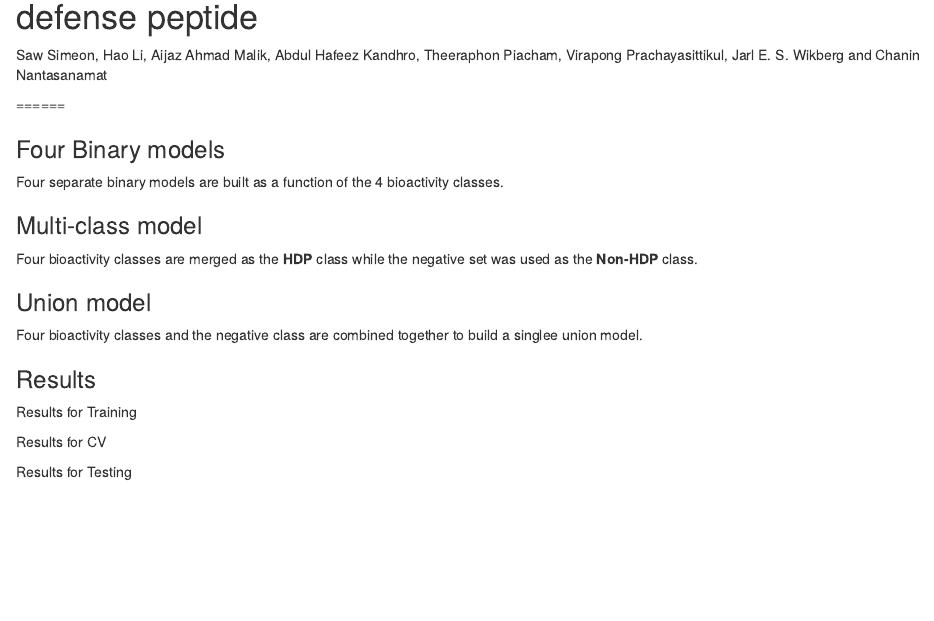
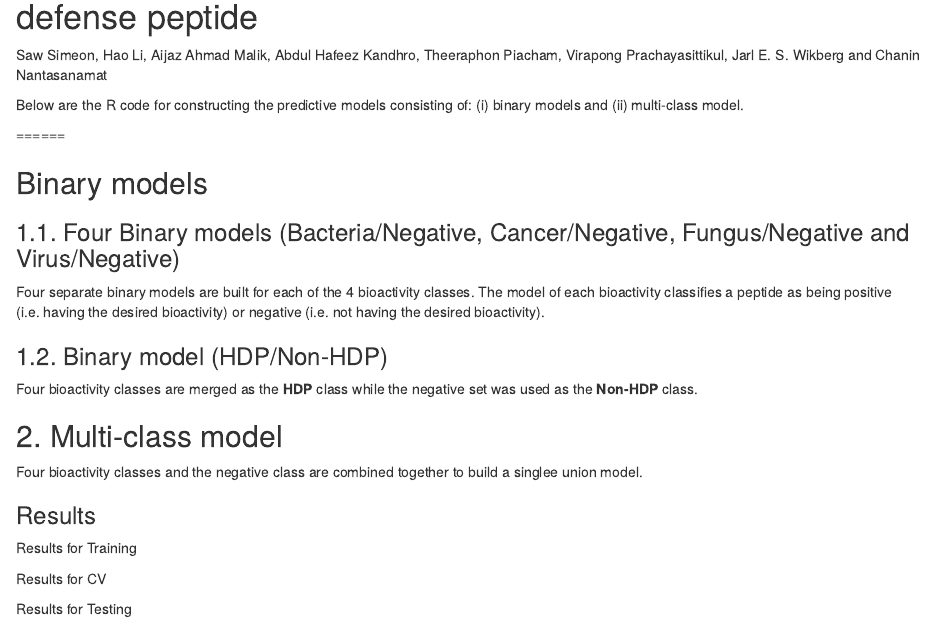
Before and after one commit to chaninn/pepbio, an R Markdown document (code/modeling.Rmd): the page in a window 1100 px wide, from 240 px down. Rendered offline with R 4.5, knitr and Pandoc, with nearby package versions; the code chunks are not run, so their results and figures are left out.

Commit message:
Update modeling.Rmd

````diff
--- a/code/modeling.Rmd
+++ b/code/modeling.Rmd
@@ -8,10 +8,14 @@ output: html_document
 
 Saw Simeon, Hao Li, Aijaz Ahmad Malik, Abdul Hafeez Kandhro, Theeraphon Piacham, Virapong Prachayasittikul, Jarl E. S. Wikberg and Chanin Nantasanamat
 
+Below are the R code for constructing the predictive models consisting of: (i) binary models and (ii) multi-class model.
+
 ======
 
-### Four Binary models
-Four separate binary models are built as a function of the 4 bioactivity classes.
+## Binary models
+
+### 1.1. Four Binary models (Bacteria/Negative, Cancer/Negative, Fungus/Negative and Virus/Negative)
+Four separate binary models are built for each of the 4 bioactivity classes. The model of each bioactivity classifies a peptide as being positive (i.e. having the desired bioactivity) or negative (i.e. not having the desired bioactivity).
 
 ```{r, echo = FALSE, eval = TRUE, cache = TRUE}
 ### Read FASTA
@@ -219,7 +223,7 @@ results_J48 <- function(x) {
 
 ```
 
-### Multi-class model
+### 1.2. Binary model (HDP/Non-HDP)
 Four bioactivity classes are merged as the **HDP** class while the negative set was used as the **Non-HDP** class.
 
 ```{r, echo = FALSE, eval = TRUE, cache = TRUE}
@@ -289,7 +293,7 @@ results_J48 <- function(x) {
 
 
 
-### Union model
+## 2. Multi-class model
 Four bioactivity classes and the negative class are combined together to build a singlee union model.
 
 ```{r, echo = FALSE, eval = TRUE, cache = TRUE}
````
